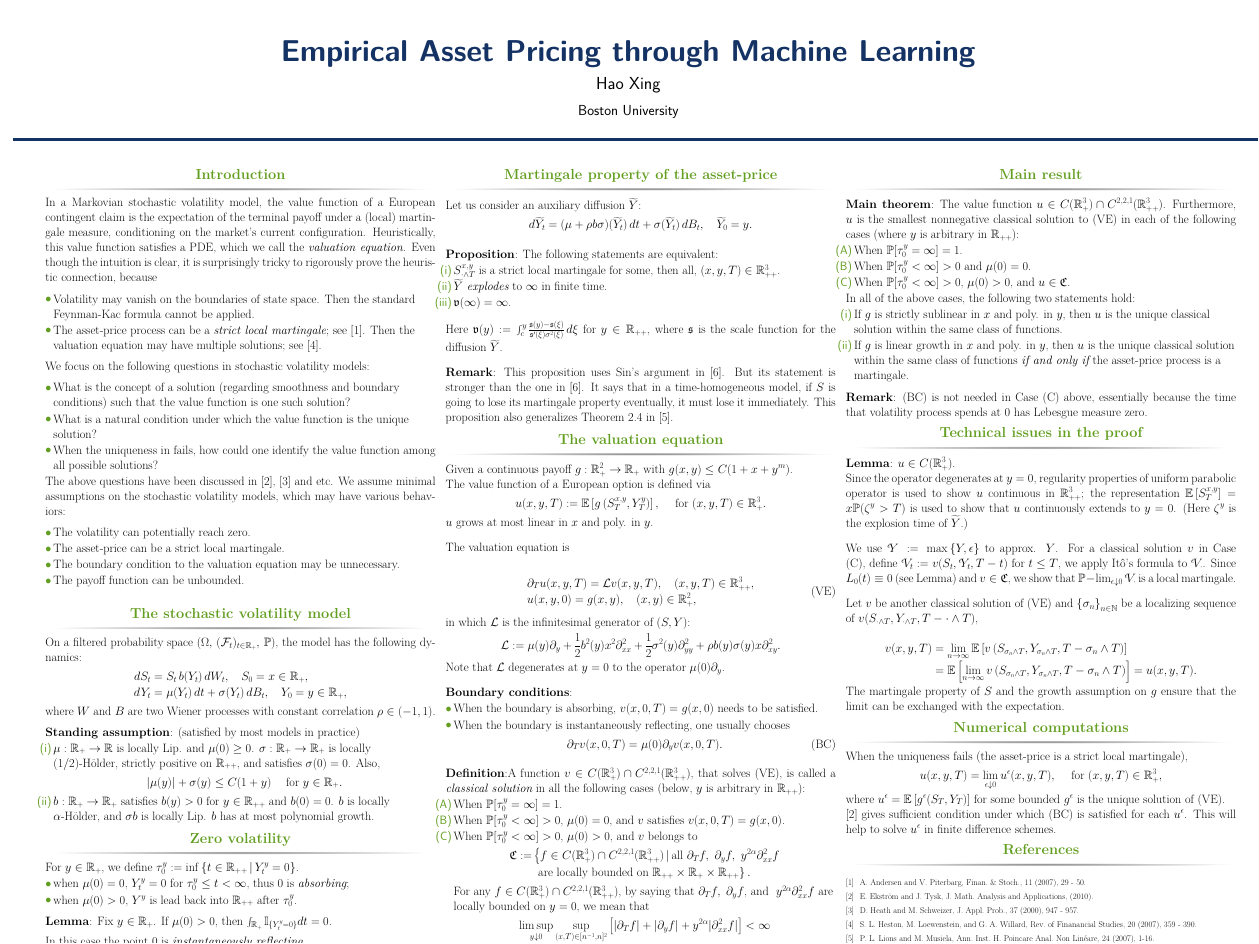
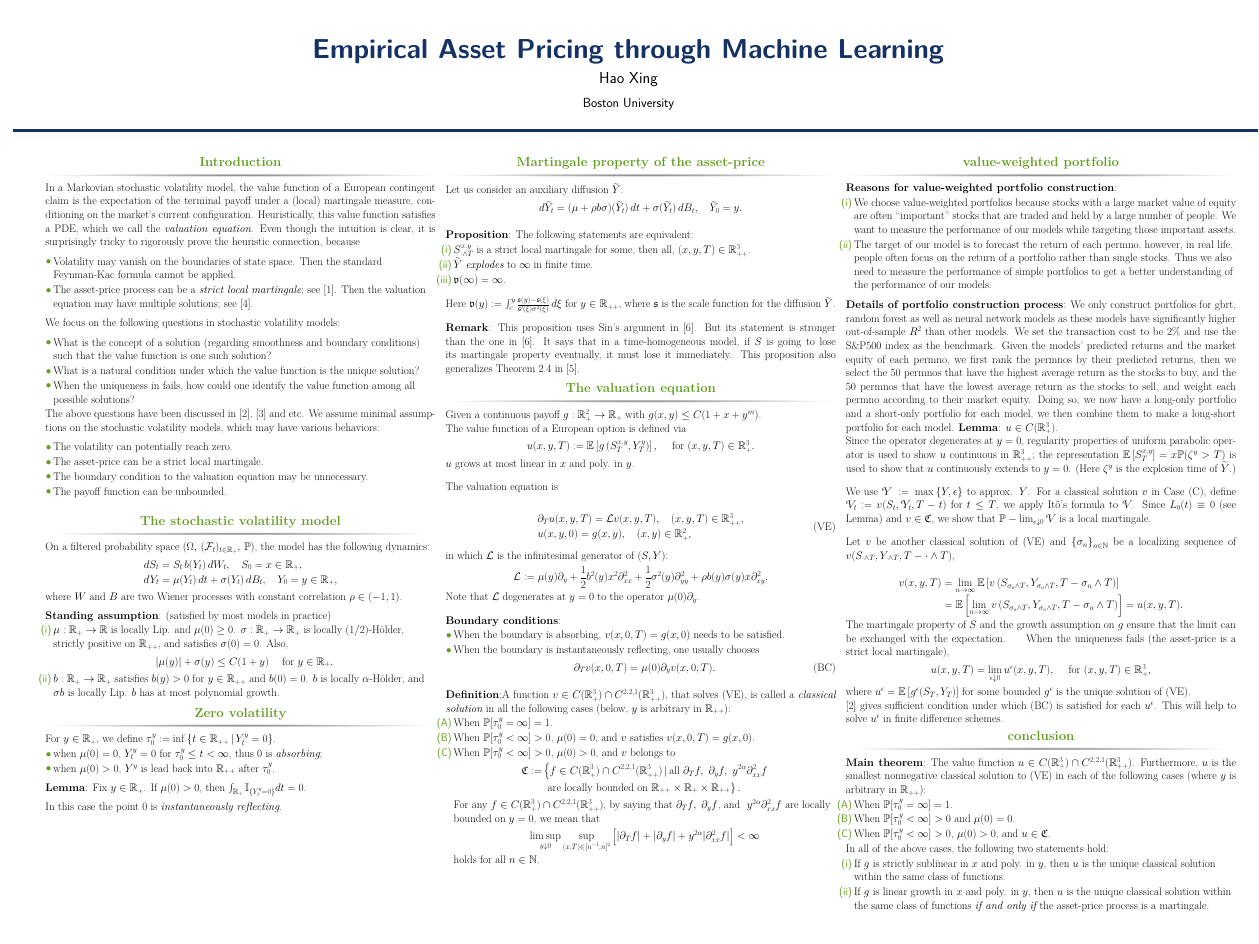
Before and after one commit to shh128/Summer-project-ML, a LaTeX poster (report/Bachelier poster.tex): the whole page. Compiled offline with pdfLaTeX.

Commit message:
fixed Portfolio_Tree_Model_v2

```diff
--- a/report/Bachelier poster.tex
+++ b/report/Bachelier poster.tex
@@ -6,7 +6,7 @@
 %%%%%%%%%%%%%%%%%%%%%%%%%%%%%%%%%%%%%%
 
 \documentclass[final]{beamer}
-\usepackage[scale=1.1]{beamerposter}
+\usepackage[scale=1]{beamerposter}
 \usepackage{graphicx}			% allows us to import images
 \usepackage{amsmath}
 \usepackage{amsfonts}
@@ -357,30 +357,15 @@
     \end{column}
 
     \begin{column}{\onecolwid}
-        \begin{block}{Main result}
+        \begin{block}{value-weighted portfolio}
          \rmfamily{
-            \textbf{Main theorem}:
-            The value function $u \in C(\Real_+^3) \cap C^{2,2,1}(\Real_{++}^3)$. Furthermore, $u$ is the smallest nonnegative classical solution to (VE) in each of the following cases (where $y$ is arbitrary in $\Real_{++}$):
+            \textbf{Reasons for value-weighted portfolio construction}:
             \begin{enumerate}
-                \item[(A)] When $\prob[\tau^y_0 =\infty] =1$.
-                \item[(B)] When $\prob[\tau^y_0 < \infty] >0$ and $\mu(0)=0$.
-                \item[(C)] When $\prob[\tau^y_0<\infty] >0$, $\mu(0)>0$, and $u\in \fC$.
+                \item[(i)] We choose value-weighted portfolios because stocks with a large market value of equity are often “important” stocks that are traded and held by a large number of people. We want to measure the performance of our models while targeting those important assets.
+                \item[(ii)] The target of our model is to forecast the return of each permno, however, in real life, people often focus on the return of a portfolio rather than single stocks. Thus we also need to measure the performance of simple portfolios to get a better understanding of the performance of our models.
             \end{enumerate}
-            In all of the above cases, the following two statements hold:
-            \begin{enumerate}
-            \item[(i)] If $g$ is strictly sublinear in $x$ and poly. in $y$, then $u$ is the unique classical solution within the same class of functions.
-
-            \item[(ii)] If $g$ is linear growth in $x$ and poly. in $y$, then $u$ is the unique classical solution within the same class of functions \emph{if and only if} the  asset-price process is a martingale.
-            \end{enumerate}
-
             \vskip1ex
-
-            \textbf{Remark}: (BC) is not needed in Case (C) above, essentially because the time that volatility process spends at $0$ has Lebesgue measure zero.
-        }
-        \end{block}
-
-        \begin{block}{Technical issues in the proof}
-        \rmfamily{
+            \textbf{Details of portfolio construction process}: We only construct portfolios for gbrt, random forest as well as neural network models as these models have significantly higher out-of-sample $R^2$ than other models. We set the transaction cost to be 2\% and use the S\&P500 index as the benchmark. Given the models' predicted returns and the market equity of each permno, we first rank the permnos by their predicted returns, then we select the 50 permnos that have the highest average return as the stocks to buy, and the 50 permnos that have the lowest average return as the stocks to sell, and weight each permno according to their market equity. Doing so, we now have a long-only portfolio and a short-only portfolio for each model, we then combine them to make a long-short portfolio for each model.
             \textbf{Lemma}: $u \in C(\Real_+^3)$.
 
             Since the operator degenerates at $y=0$, regularity properties of uniform parabolic operator is used to show $u$ continuous in $\Real_{++}^3$; the representation $\expec\bra{S^{x,y}_T} = x \prob (\zeta^y > T)$ is used to show that $u$ continuously extends to $y=0$. (Here $\zeta^y$ is the explosion time of $\wt{Y}$.)
@@ -402,9 +387,6 @@
 
             The martingale property of $S$ and the growth assumption on $g$ ensure that the limit can be exchanged with the expectation.
         }
-        \end{block}
-
-        \begin{block}{Numerical computations}
         \rmfamily{
          When the uniqueness fails (the asset-price is a strict local martingale),
          \[
@@ -416,16 +398,24 @@
         }
         \end{block}
 
-          \begin{block}{References}
-		        \footnotesize{\rmfamily{\begin{thebibliography}{99}
-		        \bibitem{1} A. Andersen and V. Piterbarg, Finan. \& Stoch., 11 (2007), 29 - 50.
-                \bibitem{2} E. Ekstr\"{o}m and J. Tysk, J. Math. Analysis and Applications, (2010).
-                \bibitem{3} D. Heath and M. Schweizer, J. Appl. Prob., 37 (2000), 947 - 957.
-		        \bibitem{4} S.~L. Heston, M. Loewenstein, and G.~A. Willard, Rev. of Finanancial Studies, 20 (2007), 359 - 390.
-                \bibitem{5} P.~L. Lions and M. Musiela, Ann. Inst. H. Poincare Anal. Non Lin\'{e}are, 24 (2007), 1-16.
-                \bibitem{6} C. Sin, Adv. Appl. Prob., 30 (1998), 256 - 268.
-		        \end{thebibliography}}}
-		  \end{block}
+        \begin{block}{conclusion}
+         \rmfamily{
+            \textbf{Main theorem}:
+            The value function $u \in C(\Real_+^3) \cap C^{2,2,1}(\Real_{++}^3)$. Furthermore, $u$ is the smallest nonnegative classical solution to (VE) in each of the following cases (where $y$ is arbitrary in $\Real_{++}$):
+            \begin{enumerate}
+                \item[(A)] When $\prob[\tau^y_0 =\infty] =1$.
+                \item[(B)] When $\prob[\tau^y_0 < \infty] >0$ and $\mu(0)=0$.
+                \item[(C)] When $\prob[\tau^y_0<\infty] >0$, $\mu(0)>0$, and $u\in \fC$.
+            \end{enumerate}
+            In all of the above cases, the following two statements hold:
+            \begin{enumerate}
+            \item[(i)] If $g$ is strictly sublinear in $x$ and poly. in $y$, then $u$ is the unique classical solution within the same class of functions.
+
+            \item[(ii)] If $g$ is linear growth in $x$ and poly. in $y$, then $u$ is the unique classical solution within the same class of functions \emph{if and only if} the  asset-price process is a martingale.
+            \end{enumerate}
+        }
+        \end{block}
+
     \end{column}
 
  \end{columns}
```
Also changed, not shown: 1 other file.
